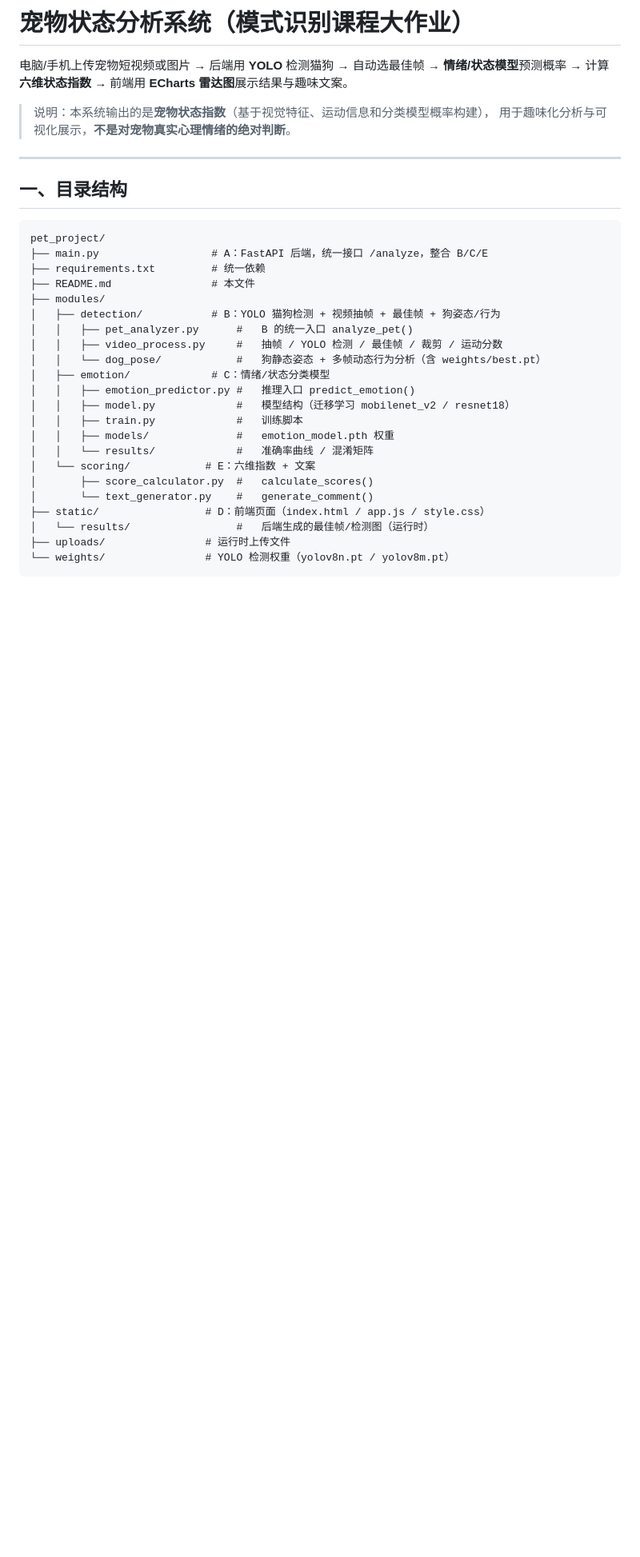
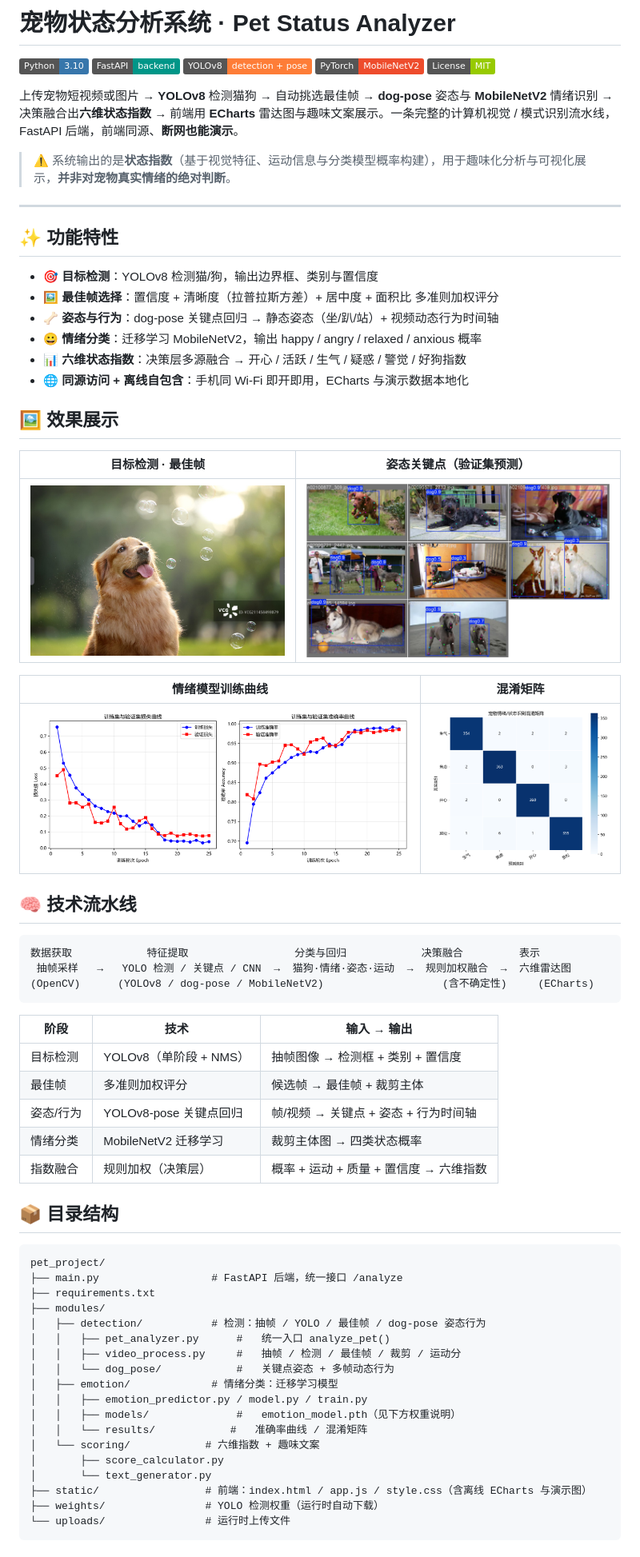
Before and after one commit to 2377479468/pet-status-analysis, a Markdown page: README.md, the part around one of its changes. Shown at 80% size. Drawn GitHub-style; pictures changed too: docs/showcase_accuracy.png (added), docs/showcase_confusion.png (added), docs/showcase_detection.jpg (added); badges without logos; blank space fills up the shorter version.

Commit message:
完善 README（徽章/效果展示/流水线），添加 docs 截图与 .gitattributes

````diff
--- a/README.md
+++ b/README.md
@@ -1,37 +1,72 @@
-# 宠物状态分析系统（模式识别课程大作业）
+# 宠物状态分析系统 · Pet Status Analyzer
 
-电脑/手机上传宠物短视频或图片 → 后端用 **YOLO** 检测猫狗 → 自动选最佳帧 →
-**情绪/状态模型**预测概率 → 计算**六维状态指数** → 前端用 **ECharts 雷达图**展示结果与趣味文案。
+![Python](https://img.shields.io/badge/Python-3.10-3776AB?logo=python&logoColor=white)
+![FastAPI](https://img.shields.io/badge/FastAPI-backend-009688?logo=fastapi&logoColor=white)
+![YOLOv8](https://img.shields.io/badge/YOLOv8-detection%20%2B%20pose-orange)
+![PyTorch](https://img.shields.io/badge/PyTorch-MobileNetV2-EE4C2C?logo=pytorch&logoColor=white)
+![License](https://img.shields.io/badge/License-MIT-green)
 
-> 说明：本系统输出的是**宠物状态指数**（基于视觉特征、运动信息和分类模型概率构建），
-> 用于趣味化分析与可视化展示，**不是对宠物真实心理情绪的绝对判断**。
+上传宠物短视频或图片 → **YOLOv8** 检测猫狗 → 自动挑选最佳帧 → **dog-pose** 姿态与 **MobileNetV2** 情绪识别 → 决策融合出**六维状态指数** → 前端用 **ECharts** 雷达图与趣味文案展示。一条完整的计算机视觉 / 模式识别流水线，FastAPI 后端，前端同源、**断网也能演示**。
+
+> ⚠️ 系统输出的是**状态指数**（基于视觉特征、运动信息与分类模型概率构建），用于趣味化分析与可视化展示，**并非对宠物真实情绪的绝对判断**。
 
 ---
 
-## 一、目录结构
+## ✨ 功能特性
+
+- 🎯 **目标检测**：YOLOv8 检测猫/狗，输出边界框、类别与置信度
+- 🖼️ **最佳帧选择**：置信度 + 清晰度（拉普拉斯方差）+ 居中度 + 面积比 多准则加权评分
+- 🦴 **姿态与行为**：dog-pose 关键点回归 → 静态姿态（坐/趴/站）+ 视频动态行为时间轴
+- 😀 **情绪分类**：迁移学习 MobileNetV2，输出 happy / angry / relaxed / anxious 概率
+- 📊 **六维状态指数**：决策层多源融合 → 开心 / 活跃 / 生气 / 疑惑 / 警觉 / 好狗指数
+- 🌐 **同源访问 + 离线自包含**：手机同 Wi-Fi 即开即用，ECharts 与演示数据本地化
+
+## 🖼️ 效果展示
+
+| 目标检测 · 最佳帧 | 姿态关键点（验证集预测） |
+| --- | --- |
+| ![detection](docs/showcase_detection.jpg) | ![pose](docs/showcase_pose.jpg) |
+
+| 情绪模型训练曲线 | 混淆矩阵 |
+| --- | --- |
+| ![accuracy](docs/showcase_accuracy.png) | ![confusion](docs/showcase_confusion.png) |
+
+## 🧠 技术流水线
+
+```
+数据获取            特征提取                 分类与回归            决策融合         表示
+ 抽帧采样   →   YOLO 检测 / 关键点 / CNN  →  猫狗·情绪·姿态·运动  →  规则加权融合  →  六维雷达图
+(OpenCV)      (YOLOv8 / dog-pose / MobileNetV2)                   (含不确定性)     (ECharts)
+```
+
+| 阶段 | 技术 | 输入 → 输出 |
+| --- | --- | --- |
+| 目标检测 | YOLOv8（单阶段 + NMS） | 抽帧图像 → 检测框 + 类别 + 置信度 |
+| 最佳帧 | 多准则加权评分 | 候选帧 → 最佳帧 + 裁剪主体 |
+| 姿态/行为 | YOLOv8-pose 关键点回归 | 帧/视频 → 关键点 + 姿态 + 行为时间轴 |
+| 情绪分类 | MobileNetV2 迁移学习 | 裁剪主体图 → 四类状态概率 |
+| 指数融合 | 规则加权（决策层） | 概率 + 运动 + 质量 + 置信度 → 六维指数 |
+
+## 📦 目录结构
 
 ```
 pet_project/
-├── main.py                  # A：FastAPI 后端，统一接口 /analyze，整合 B/C/E
-├── requirements.txt         # 统一依赖
-├── README.md                # 本文件
+├── main.py                  # FastAPI 后端，统一接口 /analyze
+├── requirements.txt
 ├── modules/
-│   ├── detection/           # B：YOLO 猫狗检测 + 视频抽帧 + 最佳帧 + 狗姿态/行为
-│   │   ├── pet_analyzer.py      #   B 的统一入口 analyze_pet()
-│   │   ├── video_process.py     #   抽帧 / YOLO 检测 / 最佳帧 / 裁剪 / 运动分数
-│   │   └── dog_pose/            #   狗静态姿态 + 多帧动态行为分析（含 weights/best.pt）
-│   ├── emotion/             # C：情绪/状态分类模型
-│   │   ├── emotion_predictor.py #   推理入口 predict_emotion()
-│   │   ├── model.py             #   模型结构（迁移学习 mobilenet_v2 / resnet18）
-│   │   ├── train.py             #   训练脚本
-│   │   ├── models/              #   emotion_model.pth 权重
-│   │   └── results/             #   准确率曲线 / 混淆矩阵
-│   └── scoring/            # E：六维指数 + 文案
-│       ├── score_calculator.py  #   calculate_scores()
-│       └── text_generator.py    #   generate_comment()
-├── static/                 # D：前端页面（index.html / app.js / style.css）
-│   └── results/                 #   后端生成的最佳帧/检测图（运行时）
-├── uploads/                # 运行时上传文件
-└── weights/                # YOLO 检测权重（yolov8n.pt / yolov8m.pt）
+│   ├── detection/           # 检测：抽帧 / YOLO / 最佳帧 / dog-pose 姿态行为
+│   │   ├── pet_analyzer.py      #   统一入口 analyze_pet()
+│   │   ├── video_process.py     #   抽帧 / 检测 / 最佳帧 / 裁剪 / 运动分
+│   │   └── dog_pose/            #   关键点姿态 + 多帧动态行为
+│   ├── emotion/             # 情绪分类：迁移学习模型
+│   │   ├── emotion_predictor.py / model.py / train.py
+│   │   ├── models/              #   emotion_model.pth（见下方权重说明）
+│   │   └── results/            #   准确率曲线 / 混淆矩阵
+│   └── scoring/            # 六维指数 + 趣味文案
+│       ├── score_calculator.py
+│       └── text_generator.py
+├── static/                 # 前端：index.html / app.js / style.css（含离线 ECharts 与演示图）
+├── weights/                # YOLO 检测权重（运行时自动下载）
+└── uploads/                # 运行时上传文件
 ```
 
````
Also changed, not shown: other parts of README.md (+33 -72 lines), 1 other file.
